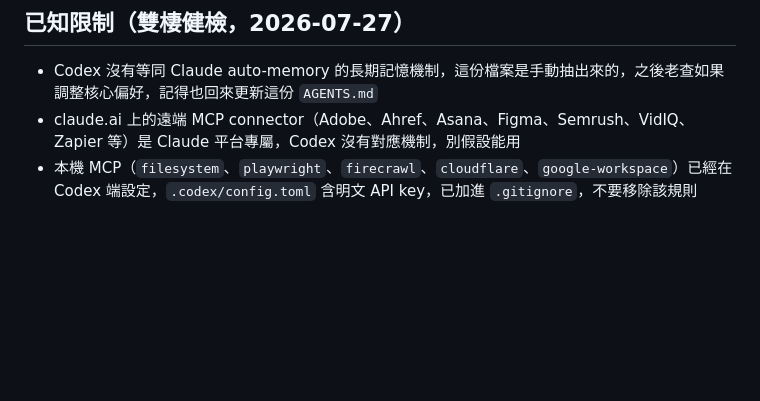
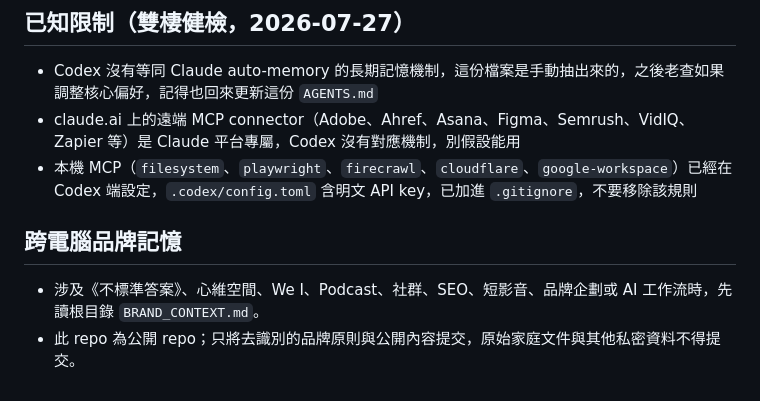
Before and after one commit to CharlesWang1221/claude-code-setup, a Markdown page: AGENTS.md, the part around the change. Drawn GitHub-style; blank space fills up the shorter version.

Commit message:
docs: add portable brand context for Codex

```diff
--- a/AGENTS.md
+++ b/AGENTS.md
@@ -49,3 +49,7 @@ skills 已同步在 `~/.agents/skills/`（和 `~/.claude/skills/` 內容一致
 - Codex 沒有等同 Claude auto-memory 的長期記憶機制，這份檔案是手動抽出來的，之後老查如果調整核心偏好，記得也回來更新這份 `AGENTS.md`
 - claude.ai 上的遠端 MCP connector（Adobe、Ahref、Asana、Figma、Semrush、VidIQ、Zapier 等）是 Claude 平台專屬，Codex 沒有對應機制，別假設能用
 - 本機 MCP（`filesystem`、`playwright`、`firecrawl`、`cloudflare`、`google-workspace`）已經在 Codex 端設定，`.codex/config.toml` 含明文 API key，已加進 `.gitignore`，不要移除該規則
+## 跨電腦品牌記憶
+
+- 涉及《不標準答案》、心維空間、We I、Podcast、社群、SEO、短影音、品牌企劃或 AI 工作流時，先讀根目錄 `BRAND_CONTEXT.md`。
+- 此 repo 為公開 repo；只將去識別的品牌原則與公開內容提交，原始家庭文件與其他私密資料不得提交。
```
Also changed, not shown: BRAND_CONTEXT.md (added, +39 -0 lines).
